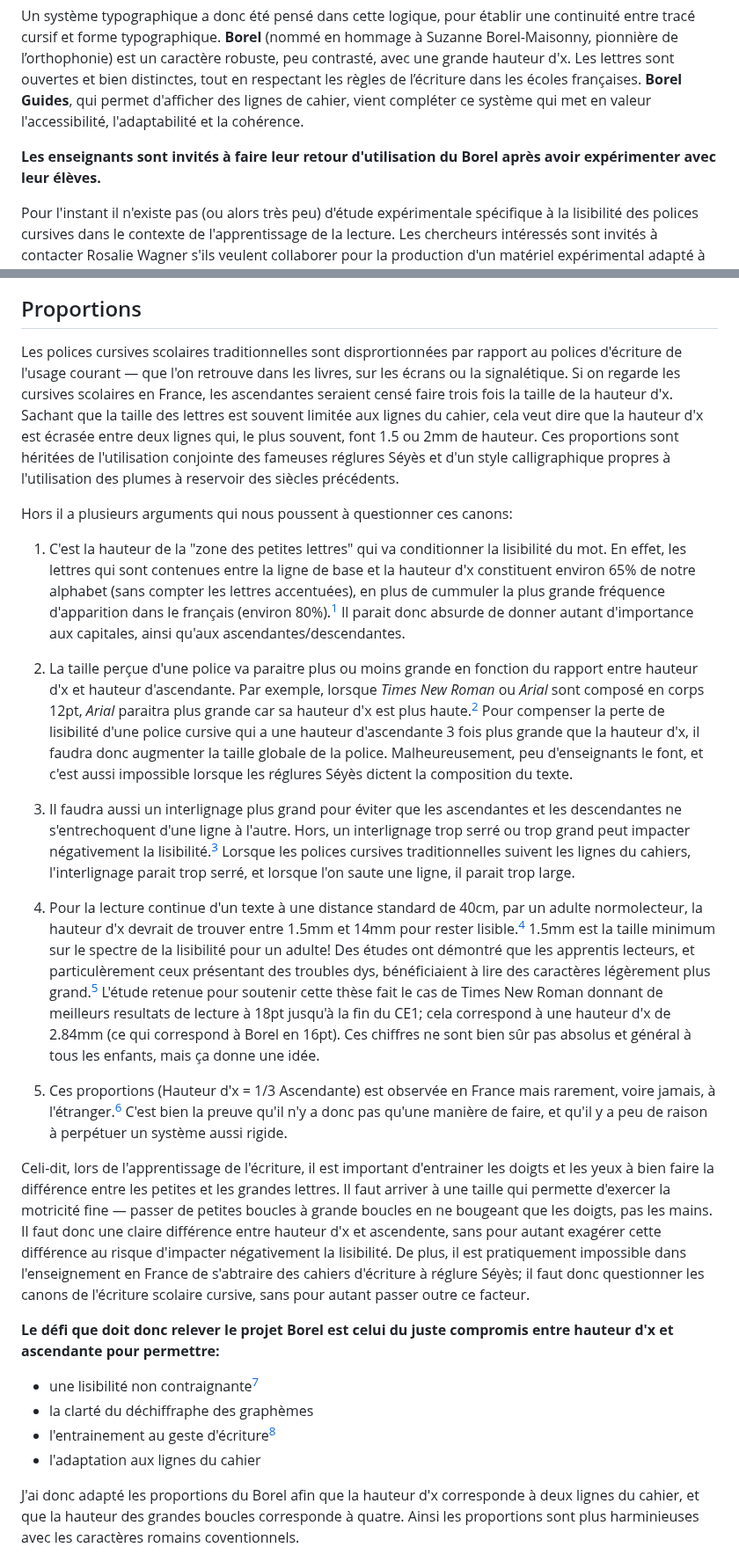
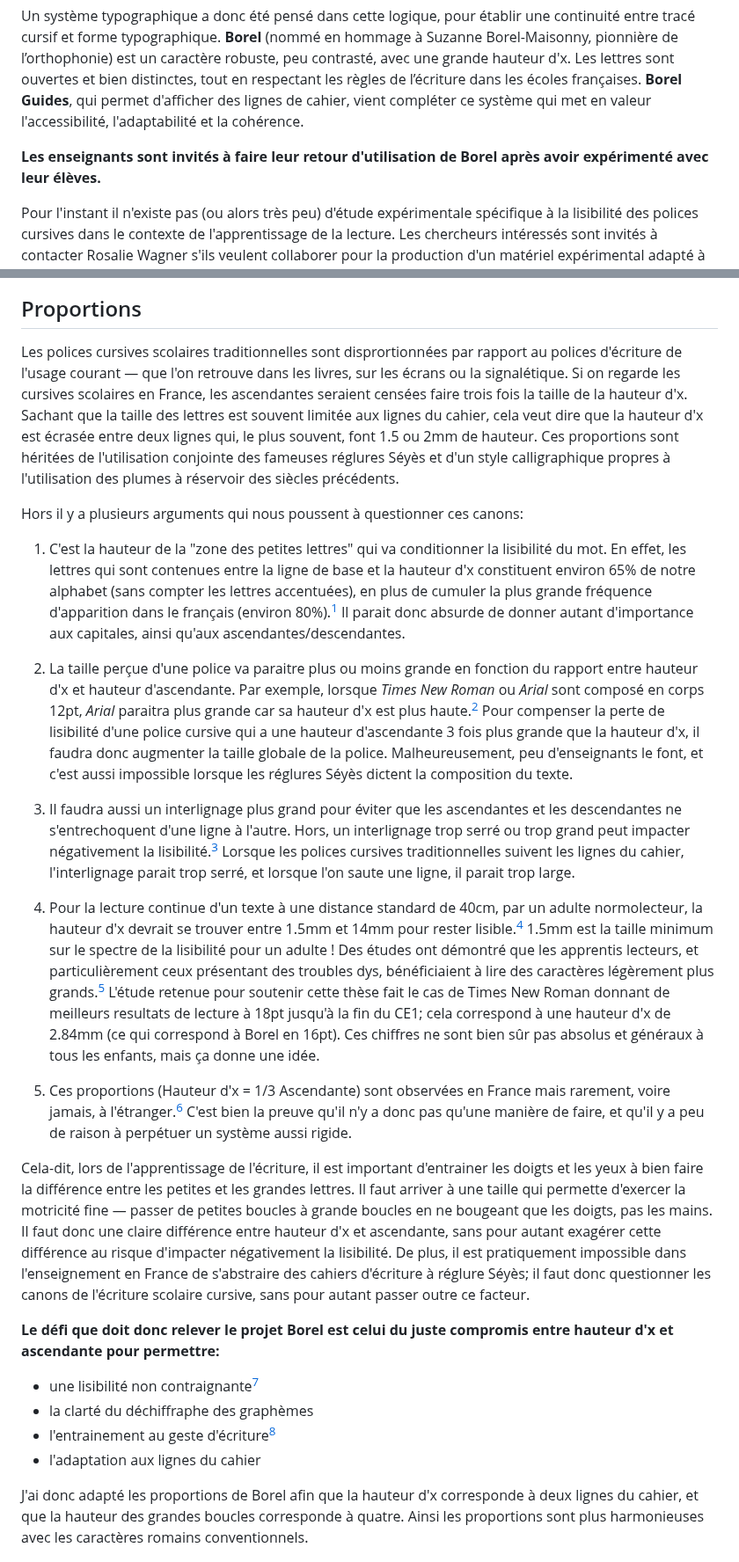
Before and after one commit to RosaWagner/Borel, a Markdown page: README.md, 2 parts joined by grey strips. Shown at 88% size. Rendered like a GitHub page.

Commit message:
README: quelques corrections orthographe/grammaire

```diff
--- a/README.md
+++ b/README.md
@@ -10,7 +10,7 @@ Comment penser la typographie pour l’apprentissage conjoint de la lecture et d
 
 Un système typographique a donc été pensé dans cette logique, pour établir une continuité entre tracé cursif et forme typographique. **Borel** (nommé en hommage à Suzanne Borel-Maisonny, pionnière de l’orthophonie) est un caractère robuste, peu contrasté, avec une grande hauteur d'x. Les lettres sont ouvertes et bien distinctes, tout en respectant les règles de l’écriture dans les écoles françaises. **Borel Guides**, qui permet d'afficher des lignes de cahier, vient compléter ce système qui met en valeur l'accessibilité, l'adaptabilité et la cohérence.
 
-**Les enseignants sont invités à faire leur retour d'utilisation du Borel après avoir expérimenter avec leur élèves.**
+**Les enseignants sont invités à faire leur retour d'utilisation de Borel après avoir expérimenté avec leur élèves.**
 
 Pour l'instant il n'existe pas (ou alors très peu) d'étude expérimentale spécifique à la lisibilité des polices cursives dans le contexte de l'apprentissage de la lecture. Les chercheurs intéressés sont invités à contacter Rosalie Wagner s'ils veulent collaborer pour la production d'un matériel expérimental adapté à une telle démarche.
 
@@ -31,21 +31,21 @@ Pour les enfants, on peut simplifier en parlant de « zones ». Cela amène
 
 ## Proportions
 
-Les polices cursives scolaires traditionnelles sont disprortionnées par rapport au polices d'écriture de l'usage courant — que l'on retrouve dans les livres, sur les écrans ou la signalétique. Si on regarde les cursives scolaires en France, les ascendantes seraient censé faire trois fois la taille de la hauteur d'x. Sachant que la taille des lettres est souvent limitée aux lignes du cahier, cela veut dire que la hauteur d'x est écrasée entre deux lignes qui, le plus souvent, font 1.5 ou 2mm de hauteur. Ces proportions sont héritées de l'utilisation conjointe des fameuses réglures Séyès et d'un style calligraphique propres à l'utilisation des plumes à reservoir des siècles précédents.
+Les polices cursives scolaires traditionnelles sont disprortionnées par rapport au polices d'écriture de l'usage courant — que l'on retrouve dans les livres, sur les écrans ou la signalétique. Si on regarde les cursives scolaires en France, les ascendantes seraient censées faire trois fois la taille de la hauteur d'x. Sachant que la taille des lettres est souvent limitée aux lignes du cahier, cela veut dire que la hauteur d'x est écrasée entre deux lignes qui, le plus souvent, font 1.5 ou 2mm de hauteur. Ces proportions sont héritées de l'utilisation conjointe des fameuses réglures Séyès et d'un style calligraphique propres à l'utilisation des plumes à réservoir des siècles précédents.
 
-Hors il a plusieurs arguments qui nous poussent à questionner ces canons:
+Hors il y a plusieurs arguments qui nous poussent à questionner ces canons:
 
-1. C'est la hauteur de la "zone des petites lettres" qui va conditionner la lisibilité du mot. En effet, les lettres qui sont contenues entre la ligne de base et la hauteur d'x constituent environ 65% de notre alphabet (sans compter les lettres accentuées), en plus de cummuler la plus grande fréquence d'apparition dans le français (environ 80%).[^1] Il parait donc absurde de donner autant d'importance aux capitales, ainsi qu'aux ascendantes/descendantes.
+1. C'est la hauteur de la "zone des petites lettres" qui va conditionner la lisibilité du mot. En effet, les lettres qui sont contenues entre la ligne de base et la hauteur d'x constituent environ 65% de notre alphabet (sans compter les lettres accentuées), en plus de cumuler la plus grande fréquence d'apparition dans le français (environ 80%).[^1] Il parait donc absurde de donner autant d'importance aux capitales, ainsi qu'aux ascendantes/descendantes.
 
 2. La taille perçue d'une police va paraitre plus ou moins grande en fonction du rapport entre hauteur d'x et hauteur d'ascendante. Par exemple, lorsque *Times New Roman* ou *Arial* sont composé en corps 12pt, *Arial* paraitra plus grande car sa hauteur d'x est plus haute.[^2] Pour compenser la perte de lisibilité d'une police cursive qui a une hauteur d'ascendante 3 fois plus grande que la hauteur d'x, il faudra donc augmenter la taille globale de la police. Malheureusement, peu d'enseignants le font, et c'est aussi impossible lorsque les réglures Séyès dictent la composition du texte.
 
-3. Il faudra aussi un interlignage plus grand pour éviter que les ascendantes et les descendantes ne s'entrechoquent d'une ligne à l'autre. Hors, un interlignage trop serré ou trop grand peut impacter négativement la lisibilité.[^3] Lorsque les polices cursives traditionnelles suivent les lignes du cahiers, l'interlignage parait trop serré, et lorsque l'on saute une ligne, il parait trop large.
+3. Il faudra aussi un interlignage plus grand pour éviter que les ascendantes et les descendantes ne s'entrechoquent d'une ligne à l'autre. Hors, un interlignage trop serré ou trop grand peut impacter négativement la lisibilité.[^3] Lorsque les polices cursives traditionnelles suivent les lignes du cahier, l'interlignage parait trop serré, et lorsque l'on saute une ligne, il parait trop large.
 
-4. Pour la lecture continue d'un texte à une distance standard de 40cm, par un adulte normolecteur, la hauteur d'x devrait de trouver entre 1.5mm et 14mm pour rester lisible.[^4] 1.5mm est la taille minimum sur le spectre de la lisibilité pour un adulte! Des études ont démontré que les apprentis lecteurs, et particulèrement ceux présentant des troubles dys, bénéficiaient à lire des caractères légèrement plus grand.[^5] L'étude retenue pour soutenir cette thèse fait le cas de Times New Roman donnant de meilleurs resultats de lecture à 18pt jusqu'à la fin du CE1; cela correspond à une hauteur d'x de 2.84mm (ce qui correspond à Borel en 16pt). Ces chiffres ne sont bien sûr pas absolus et général à tous les enfants, mais ça donne une idée.
+4. Pour la lecture continue d'un texte à une distance standard de 40cm, par un adulte normolecteur, la hauteur d'x devrait se trouver entre 1.5mm et 14mm pour rester lisible.[^4] 1.5mm est la taille minimum sur le spectre de la lisibilité pour un adulte ! Des études ont démontré que les apprentis lecteurs, et particulièrement ceux présentant des troubles dys, bénéficiaient à lire des caractères légèrement plus grands.[^5] L'étude retenue pour soutenir cette thèse fait le cas de Times New Roman donnant de meilleurs resultats de lecture à 18pt jusqu'à la fin du CE1; cela correspond à une hauteur d'x de 2.84mm (ce qui correspond à Borel en 16pt). Ces chiffres ne sont bien sûr pas absolus et généraux à tous les enfants, mais ça donne une idée.
 
-5. Ces proportions (Hauteur d'x = 1/3 Ascendante) est observée en France mais rarement, voire jamais, à l'étranger.[^6] C'est bien la preuve qu'il n'y a donc pas qu'une manière de faire, et qu'il y a peu de raison à perpétuer un système aussi rigide.
+5. Ces proportions (Hauteur d'x = 1/3 Ascendante) sont observées en France mais rarement, voire jamais, à l'étranger.[^6] C'est bien la preuve qu'il n'y a donc pas qu'une manière de faire, et qu'il y a peu de raison à perpétuer un système aussi rigide.
 
-Celi-dit, lors de l'apprentissage de l'écriture, il est important d'entrainer les doigts et les yeux à bien faire la différence entre les petites et les grandes lettres. Il faut arriver à une taille qui permette d'exercer la motricité fine — passer de petites boucles à grande boucles en ne bougeant que les doigts, pas les mains. Il faut donc une claire différence entre hauteur d'x et ascendente, sans pour autant exagérer cette différence au risque d'impacter négativement la lisibilité. De plus, il est pratiquement impossible dans l'enseignement en France de s'abtraire des cahiers d'écriture à réglure Séyès; il faut donc questionner les canons de l'écriture scolaire cursive, sans pour autant passer outre ce facteur.
+Cela-dit, lors de l'apprentissage de l'écriture, il est important d'entrainer les doigts et les yeux à bien faire la différence entre les petites et les grandes lettres. Il faut arriver à une taille qui permette d'exercer la motricité fine — passer de petites boucles à grande boucles en ne bougeant que les doigts, pas les mains. Il faut donc une claire différence entre hauteur d'x et ascendante, sans pour autant exagérer cette différence au risque d'impacter négativement la lisibilité. De plus, il est pratiquement impossible dans l'enseignement en France de s'abstraire des cahiers d'écriture à réglure Séyès; il faut donc questionner les canons de l'écriture scolaire cursive, sans pour autant passer outre ce facteur.
 
 **Le défi que doit donc relever le projet Borel est celui du juste compromis entre hauteur d'x et ascendante pour permettre:**
 - une lisibilité non contraignante[^7]
@@ -53,7 +53,7 @@ Celi-dit, lors de l'apprentissage de l'écriture, il est important d'entrainer l
 - l'entrainement au geste d'écriture[^8]
 - l'adaptation aux lignes du cahier
 
-J'ai donc adapté les proportions du Borel afin que la hauteur d'x corresponde à deux lignes du cahier, et que la hauteur des grandes boucles corresponde à quatre. Ainsi les proportions sont plus harminieuses avec les caractères romains coventionnels.
+J'ai donc adapté les proportions de Borel afin que la hauteur d'x corresponde à deux lignes du cahier, et que la hauteur des grandes boucles corresponde à quatre. Ainsi les proportions sont plus harmonieuses avec les caractères romains conventionnels.
 
 ![Proportions par rapport aux lignes du cahier](./documentation/images/height3.jpg)
 
```
Also changed, not shown: other parts of README.md (+3 -3 lines).
